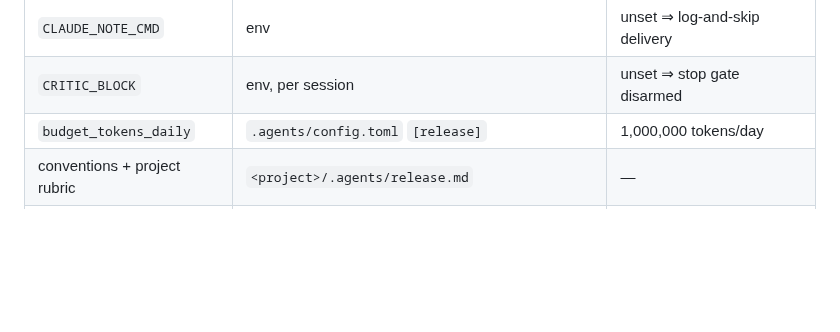
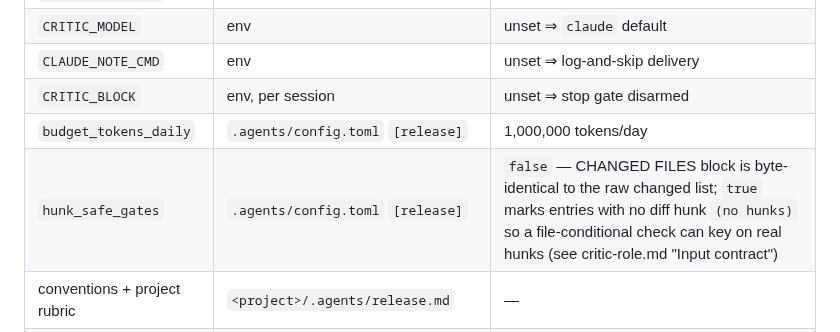
Before and after one commit to wabbazzar/shipyard, a Markdown page: docs/shoulder-mode.md, the part around the change. Drawn GitHub-style; blank space fills up the shorter version.

```diff
--- a/docs/shoulder-mode.md
+++ b/docs/shoulder-mode.md
@@ -205,6 +205,7 @@ headless runs never set it, so they are unaffected.
 | `CLAUDE_NOTE_CMD` | env | unset ⇒ log-and-skip delivery |
 | `CRITIC_BLOCK` | env, per session | unset ⇒ stop gate disarmed |
 | `budget_tokens_daily` | `.agents/config.toml` `[release]` | 1,000,000 tokens/day |
+| `hunk_safe_gates` | `.agents/config.toml` `[release]` | `false` — CHANGED FILES block is byte-identical to the raw changed list; `true` marks entries with no diff hunk `(no hunks)` so a file-conditional check can key on real hunks (see critic-role.md "Input contract") |
 | conventions + project rubric | `<project>/.agents/release.md` | — |
 | events dir | `QUARTET_EVENTS_DIR`, else `<project>/data/events` | — |
 
```
Also changed, not shown: docs/INSTALL.md (+1 -0 lines).
